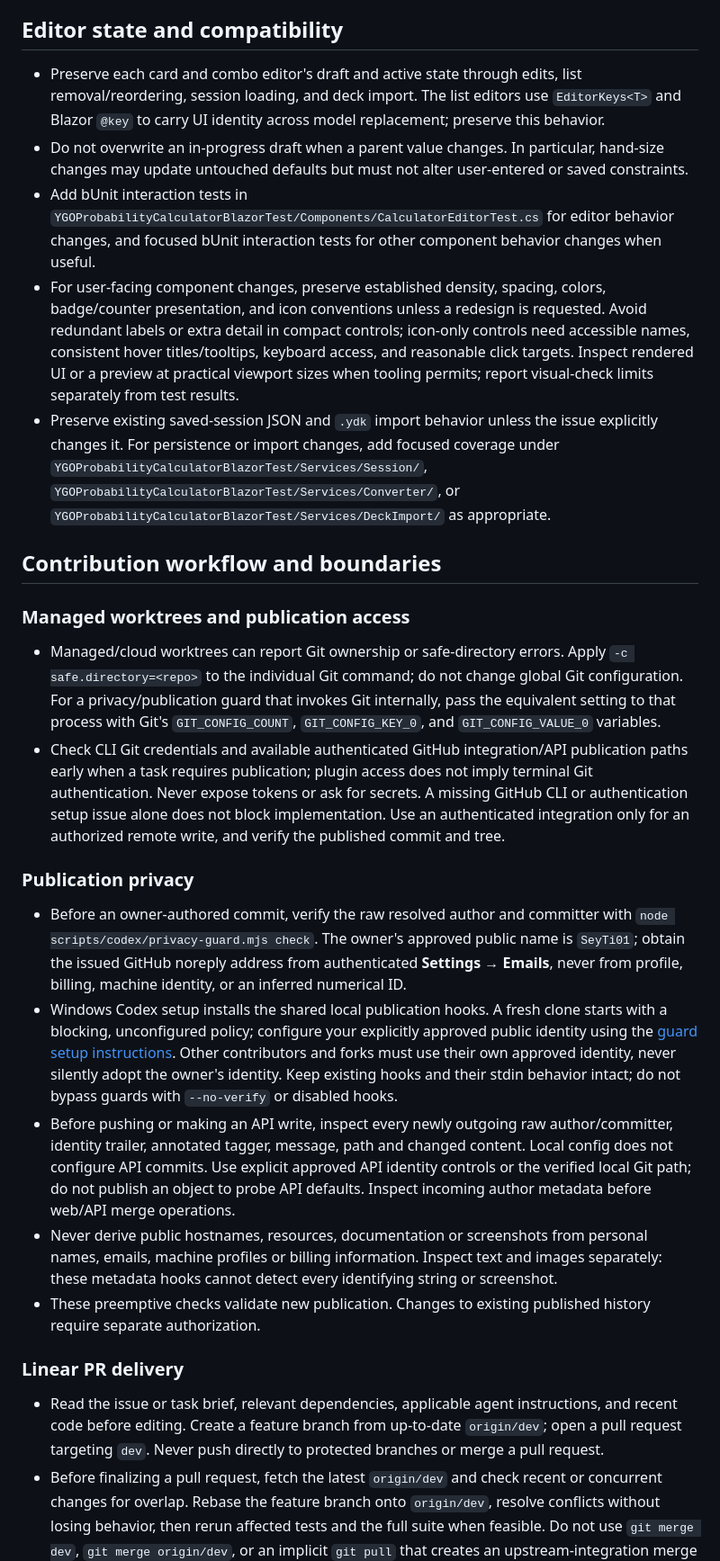
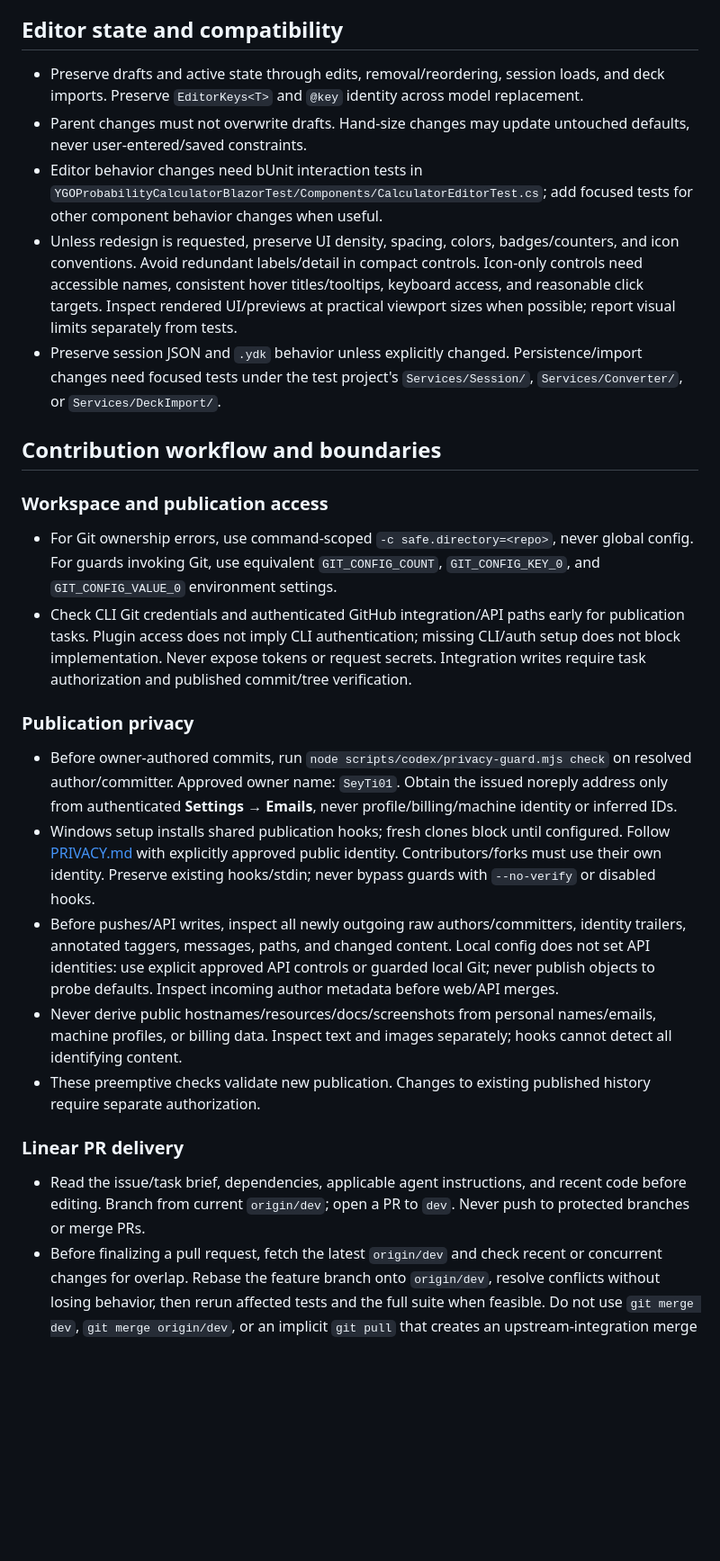
Before and after one commit to SeyTi01/ygo-advanced-probability-calculator-web, a Markdown page: AGENTS.md, the part around one of its changes. Shown at 90% size. GitHub-like rendering; blank space fills up the shorter version.

```diff
--- a/AGENTS.md
+++ b/AGENTS.md
@@ -128,30 +84,30 @@ The .NET 10 migration PR #46 contains one verified example of this workaround an
 
 ## Editor state and compatibility
 
-- Preserve each card and combo editor's draft and active state through edits, list removal/reordering, session loading, and deck import. The list editors use `EditorKeys<T>` and Blazor `@key` to carry UI identity across model replacement; preserve this behavior.
-- Do not overwrite an in-progress draft when a parent value changes. In particular, hand-size changes may update untouched defaults but must not alter user-entered or saved constraints.
-- Add bUnit interaction tests in `YGOProbabilityCalculatorBlazorTest/Components/CalculatorEditorTest.cs` for editor behavior changes, and focused bUnit interaction tests for other component behavior changes when useful.
-- For user-facing component changes, preserve established density, spacing, colors, badge/counter presentation, and icon conventions unless a redesign is requested. Avoid redundant labels or extra detail in compact controls; icon-only controls need accessible names, consistent hover titles/tooltips, keyboard access, and reasonable click targets. Inspect rendered UI or a preview at practical viewport sizes when tooling permits; report visual-check limits separately from test results.
-- Preserve existing saved-session JSON and `.ydk` import behavior unless the issue explicitly changes it. For persistence or import changes, add focused coverage under `YGOProbabilityCalculatorBlazorTest/Services/Session/`, `YGOProbabilityCalculatorBlazorTest/Services/Converter/`, or `YGOProbabilityCalculatorBlazorTest/Services/DeckImport/` as appropriate.
+- Preserve drafts and active state through edits, removal/reordering, session loads, and deck imports. Preserve `EditorKeys<T>` and `@key` identity across model replacement.
+- Parent changes must not overwrite drafts. Hand-size changes may update untouched defaults, never user-entered/saved constraints.
+- Editor behavior changes need bUnit interaction tests in `YGOProbabilityCalculatorBlazorTest/Components/CalculatorEditorTest.cs`; add focused tests for other component behavior changes when useful.
+- Unless redesign is requested, preserve UI density, spacing, colors, badges/counters, and icon conventions. Avoid redundant labels/detail in compact controls. Icon-only controls need accessible names, consistent hover titles/tooltips, keyboard access, and reasonable click targets. Inspect rendered UI/previews at practical viewport sizes when possible; report visual limits separately from tests.
+- Preserve session JSON and `.ydk` behavior unless explicitly changed. Persistence/import changes need focused tests under the test project's `Services/Session/`, `Services/Converter/`, or `Services/DeckImport/`.
 
 ## Contribution workflow and boundaries
 
-### Managed worktrees and publication access
+### Workspace and publication access
 
-- Managed/cloud worktrees can report Git ownership or safe-directory errors. Apply `-c safe.directory=<repo>` to the individual Git command; do not change global Git configuration. For a privacy/publication guard that invokes Git internally, pass the equivalent setting to that process with Git's `GIT_CONFIG_COUNT`, `GIT_CONFIG_KEY_0`, and `GIT_CONFIG_VALUE_0` variables.
-- Check CLI Git credentials and available authenticated GitHub integration/API publication paths early when a task requires publication; plugin access does not imply terminal Git authentication. Never expose tokens or ask for secrets. A missing GitHub CLI or authentication setup issue alone does not block implementation. Use an authenticated integration only for an authorized remote write, and verify the published commit and tree.
+- For Git ownership errors, use command-scoped `-c safe.directory=<repo>`, never global config. For guards invoking Git, use equivalent `GIT_CONFIG_COUNT`, `GIT_CONFIG_KEY_0`, and `GIT_CONFIG_VALUE_0` environment settings.
+- Check CLI Git credentials and authenticated GitHub integration/API paths early for publication tasks. Plugin access does not imply CLI authentication; missing CLI/auth setup does not block implementation. Never expose tokens or request secrets. Integration writes require task authorization and published commit/tree verification.
 
 ### Publication privacy
 
-- Before an owner-authored commit, verify the raw resolved author and committer with `node scripts/codex/privacy-guard.mjs check`. The owner's approved public name is `SeyTi01`; obtain the issued GitHub noreply address from authenticated **Settings → Emails**, never from profile, billing, machine identity, or an inferred numerical ID.
-- Windows Codex setup installs the shared local publication hooks. A fresh clone starts with a blocking, unconfigured policy; configure your explicitly approved public identity using the [guard setup instructions](scripts/codex/PRIVACY.md). Other contributors and forks must use their own approved identity, never silently adopt the owner's identity. Keep existing hooks and their stdin behavior intact; do not bypass guards with `--no-verify` or disabled hooks.
-- Before pushing or making an API write, inspect every newly outgoing raw author/committer, identity trailer, annotated tagger, message, path and changed content. Local config does not configure API commits. Use explicit approved API identity controls or the verified local Git path; do not publish an object to probe API defaults. Inspect incoming author metadata before web/API merge operations.
-- Never derive public hostnames, resources, documentation or screenshots from personal names, emails, machine profiles or billing information. Inspect text and images separately: these metadata hooks cannot detect every identifying string or screenshot.
+- Before owner-authored commits, run `node scripts/codex/privacy-guard.mjs check` on resolved author/committer. Approved owner name: `SeyTi01`. Obtain the issued noreply address only from authenticated **Settings → Emails**, never profile/billing/machine identity or inferred IDs.
+- Windows setup installs shared publication hooks; fresh clones block until configured. Follow [PRIVACY.md](scripts/codex/PRIVACY.md) with explicitly approved public identity. Contributors/forks must use their own identity. Preserve existing hooks/stdin; never bypass guards with `--no-verify` or disabled hooks.
+- Before pushes/API writes, inspect all newly outgoing raw authors/committers, identity trailers, annotated taggers, messages, paths, and changed content. Local config does not set API identities: use explicit approved API controls or guarded local Git; never publish objects to probe defaults. Inspect incoming author metadata before web/API merges.
+- Never derive public hostnames/resources/docs/screenshots from personal names/emails, machine profiles, or billing data. Inspect text and images separately; hooks cannot detect all identifying content.
 - These preemptive checks validate new publication. Changes to existing published history require separate authorization.
 
 ### Linear PR delivery
 
-- Read the issue or task brief, relevant dependencies, applicable agent instructions, and recent code before editing. Create a feature branch from up-to-date `origin/dev`; open a pull request targeting `dev`. Never push directly to protected branches or merge a pull request.
+- Read the issue/task brief, dependencies, applicable agent instructions, and recent code before editing. Branch from current `origin/dev`; open a PR to `dev`. Never push to protected branches or merge PRs.
 - Before finalizing a pull request, fetch the latest `origin/dev` and check recent or concurrent changes for overlap. Rebase the feature branch onto `origin/dev`, resolve conflicts without losing behavior, then rerun affected tests and the full suite when feasible. Do not use `git merge dev`, `git merge origin/dev`, or an implicit `git pull` that creates an upstream-integration merge commit; keep the PR history linear for GitHub's Rebase and merge workflow.
 - Before the first push, review local commits. If an unpushed commit merely corrects or refines an earlier unpushed commit for the same logical change, amend or squash them into one coherent commit. Keep independently meaningful changes in separate commits, grouped by purpose rather than by pull request or file.
   Never amend or squash already-pushed commits, or rewrite published history for cosmetic cleanup. Do not rebase or rewrite a published or shared feature branch without explicit user authorization. If integration needs a rebase but is not authorized, report the need and request authorization. For an authorized rebase, record the expected remote SHA and use an explicit `--force-with-lease`.
```
Also changed, not shown: other parts of AGENTS.md (+34 -79 lines), scripts/codex/RESTRICTED-LINUX.md (added, +35 -0 lines).
